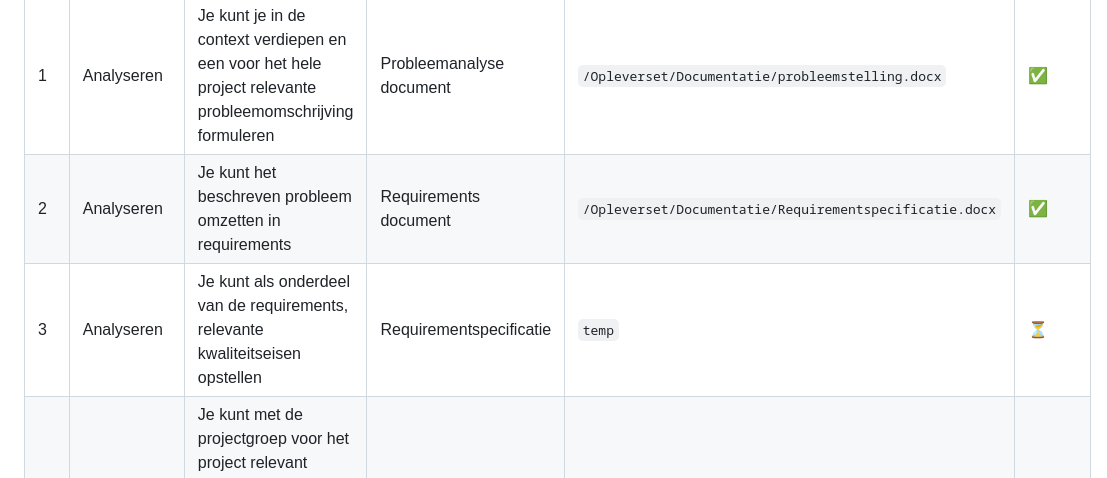
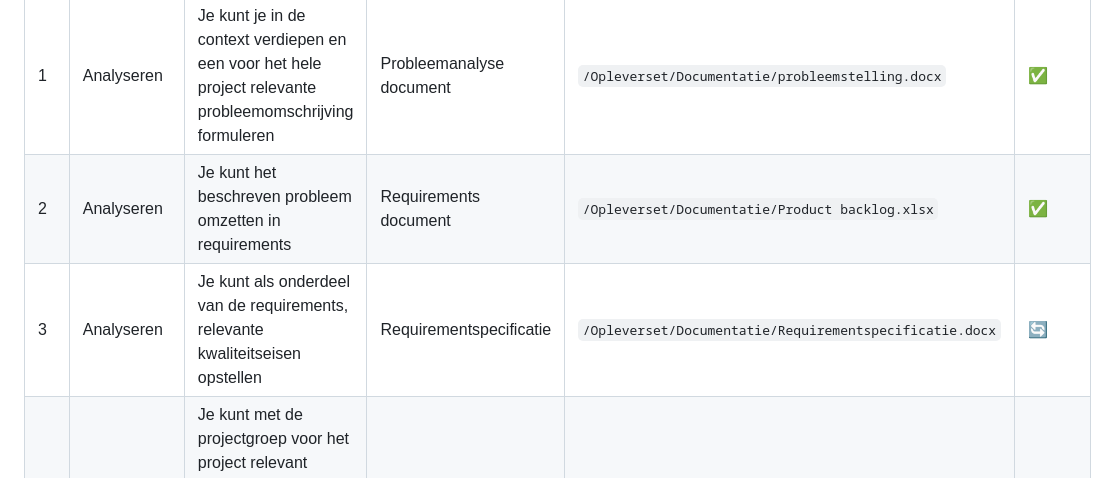
Before and after one commit to Matthijs-Hart/Project-5-6---Floating-Farm, a Markdown page: README.md, the part around the change. Rendered like a GitHub page.

Commit message:
Update project deliverables and statuses in README

```diff
--- a/README.md
+++ b/README.md
@@ -13,8 +13,8 @@ Jira Link: https://floatingfarm.atlassian.net/jira/software/projects/SCRUM/summa
 | # | Fase | Projectdoel | Product/Deliverable | Bestandsnaam/Locatie | Status |
 |---|------|-------------|---------------------|----------------------|--------|
 | 1 | Analyseren | Je kunt je in de context verdiepen en een voor het hele project relevante probleemomschrijving formuleren | Probleemanalyse document | `/Opleverset/Documentatie/probleemstelling.docx` | ✅ |
-| 2 | Analyseren | Je kunt het beschreven probleem omzetten in requirements | Requirements document | `/Opleverset/Documentatie/Requirementspecificatie.docx` | ✅ |
-| 3 | Analyseren | Je kunt als onderdeel van de requirements, relevante kwaliteitseisen opstellen | Requirementspecificatie | `temp` | ⏳ |
+| 2 | Analyseren | Je kunt het beschreven probleem omzetten in requirements | Requirements document | `/Opleverset/Documentatie/Product backlog.xlsx` | ✅ |
+| 3 | Analyseren | Je kunt als onderdeel van de requirements, relevante kwaliteitseisen opstellen | Requirementspecificatie | `/Opleverset/Documentatie/Requirementspecificatie.docx` | 🔄 |
 | 4 | Analyseren | Je kunt met de projectgroep voor het project relevant literatuuronderzoek, experimenteel onderzoek en gebruikersonderzoek doen | Onderzoeksrapport(en) | `/Opleverset/Documentatie/Onderzoeken/` | 🔄 |
 | 5 | Analyseren | Je kunt een analyse maken van de algemene en project specifieke risico's | Risicoanalyse document | `temp` | 🔄 |
 | 6 | Adviseren | Je geeft een advies welke van de alternatieve oplossingen het meest geschikt is | temp | `temp` | ⏳ |
```
